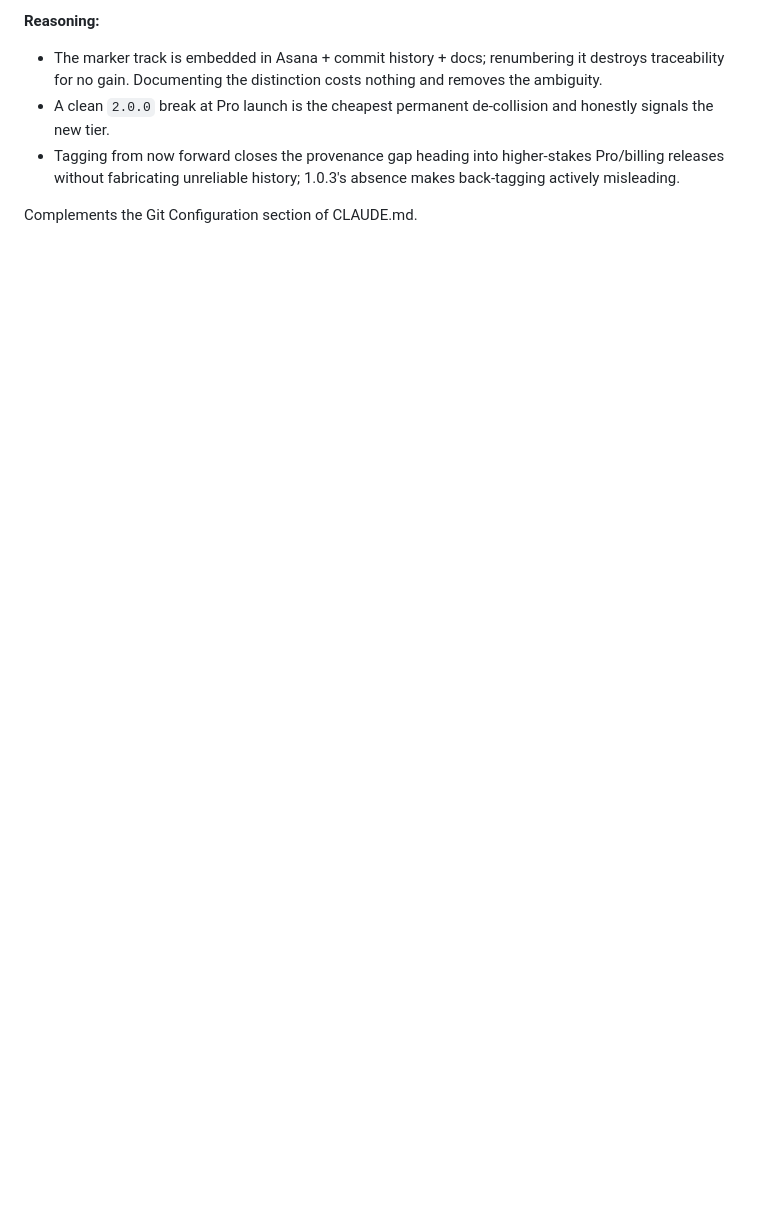
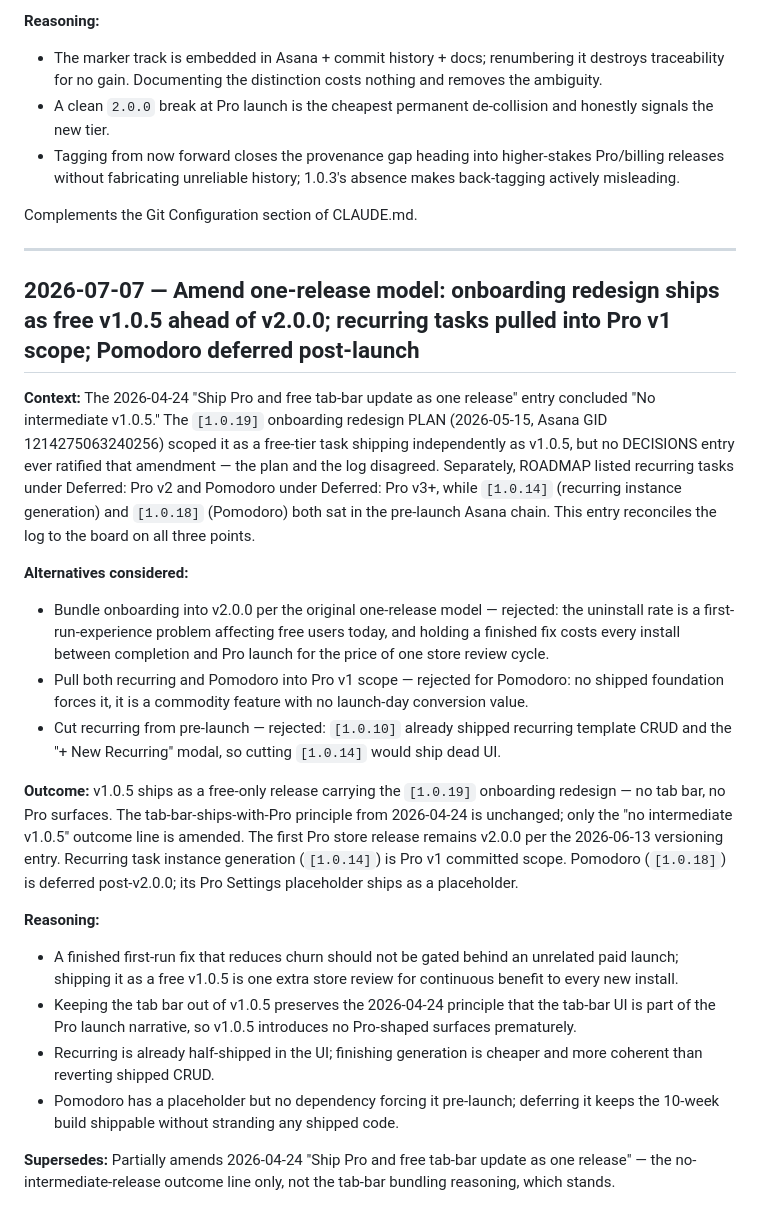
Before and after one commit to samson-cyber/launchpad, a Markdown page: docs/DECISIONS.md, the part around the change. Drawn GitHub-style; blank space fills up the shorter version.

Commit message:
docs: ratify v1.0.5 onboarding release + recurring/Pomodoro scope placement (DECISIONS 2026-07-07)

```diff
--- a/docs/DECISIONS.md
+++ b/docs/DECISIONS.md
@@ -873,3 +873,24 @@ Decisions made during scoping session for the Notes feature, captured here as th
 - Tagging from now forward closes the provenance gap heading into higher-stakes Pro/billing releases without fabricating unreliable history; 1.0.3's absence makes back-tagging actively misleading.
 
 Complements the Git Configuration section of CLAUDE.md.
+
+---
+
+## 2026-07-07 — Amend one-release model: onboarding redesign ships as free v1.0.5 ahead of v2.0.0; recurring tasks pulled into Pro v1 scope; Pomodoro deferred post-launch
+
+**Context:** The 2026-04-24 "Ship Pro and free tab-bar update as one release" entry concluded "No intermediate v1.0.5." The `[1.0.19]` onboarding redesign PLAN (2026-05-15, Asana GID 1214275063240256) scoped it as a free-tier task shipping independently as v1.0.5, but no DECISIONS entry ever ratified that amendment — the plan and the log disagreed. Separately, ROADMAP listed recurring tasks under Deferred: Pro v2 and Pomodoro under Deferred: Pro v3+, while `[1.0.14]` (recurring instance generation) and `[1.0.18]` (Pomodoro) both sat in the pre-launch Asana chain. This entry reconciles the log to the board on all three points.
+
+**Alternatives considered:**
+- Bundle onboarding into v2.0.0 per the original one-release model — rejected: the uninstall rate is a first-run-experience problem affecting free users today, and holding a finished fix costs every install between completion and Pro launch for the price of one store review cycle.
+- Pull both recurring and Pomodoro into Pro v1 scope — rejected for Pomodoro: no shipped foundation forces it, it is a commodity feature with no launch-day conversion value.
+- Cut recurring from pre-launch — rejected: `[1.0.10]` already shipped recurring template CRUD and the "+ New Recurring" modal, so cutting `[1.0.14]` would ship dead UI.
+
+**Outcome:** v1.0.5 ships as a free-only release carrying the `[1.0.19]` onboarding redesign — no tab bar, no Pro surfaces. The tab-bar-ships-with-Pro principle from 2026-04-24 is unchanged; only the "no intermediate v1.0.5" outcome line is amended. The first Pro store release remains v2.0.0 per the 2026-06-13 versioning entry. Recurring task instance generation (`[1.0.14]`) is Pro v1 committed scope. Pomodoro (`[1.0.18]`) is deferred post-v2.0.0; its Pro Settings placeholder ships as a placeholder.
+
+**Reasoning:**
+- A finished first-run fix that reduces churn should not be gated behind an unrelated paid launch; shipping it as a free v1.0.5 is one extra store review for continuous benefit to every new install.
+- Keeping the tab bar out of v1.0.5 preserves the 2026-04-24 principle that the tab-bar UI is part of the Pro launch narrative, so v1.0.5 introduces no Pro-shaped surfaces prematurely.
+- Recurring is already half-shipped in the UI; finishing generation is cheaper and more coherent than reverting shipped CRUD.
+- Pomodoro has a placeholder but no dependency forcing it pre-launch; deferring it keeps the 10-week build shippable without stranding any shipped code.
+
+**Supersedes:** Partially amends 2026-04-24 "Ship Pro and free tab-bar update as one release" — the no-intermediate-release outcome line only, not the tab-bar bundling reasoning, which stands.
```
Also changed, not shown: docs/ROADMAP.md (+3 -3 lines).
